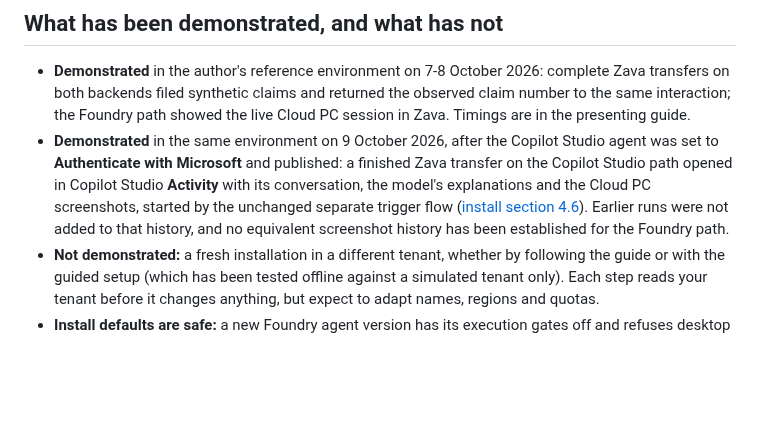
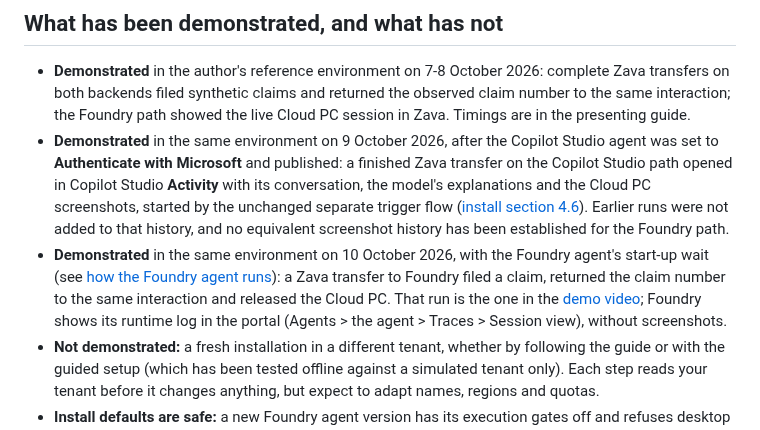
Before and after one commit to RoelDU/w365-for-agents-cua-lab, a Markdown page: README.md, the part around one of its changes. Drawn GitHub-style; blank space fills up the shorter version.

```diff
--- a/README.md
+++ b/README.md
@@ -155,6 +168,11 @@ needs; it needs no checkout or developer tools.
   ([install section 4.6](docs/install/05-mcs-path.md#46-native-run-history-in-copilot-studio-activity)).
   Earlier runs were not added to that history, and no equivalent screenshot history has been
   established for the Foundry path.
+- **Demonstrated** in the same environment on 10 October 2026, with the Foundry agent's start-up
+  wait (see [how the Foundry agent runs](samples/foundry-hosted-claims/docs/how-it-runs.md#the-start-up-wait-before-any-input)):
+  a Zava transfer to Foundry filed a claim, returned the claim number to the same interaction and
+  released the Cloud PC. That run is the one in the [demo video](#demo-video); Foundry shows its
+  runtime log in the portal (Agents > the agent > Traces > Session view), without screenshots.
 - **Not demonstrated:** a fresh installation in a different tenant, whether by following the
   guide or with the guided setup (which has been tested offline against a simulated tenant only).
   Each step reads your tenant before it changes anything, but expect to adapt names, regions and
```
Also changed, not shown: other parts of README.md (+23 -8 lines), docs/install/README.md (+3 -5 lines), docs/media/demo-video-2026-10.jpg (added), 1 other file.
